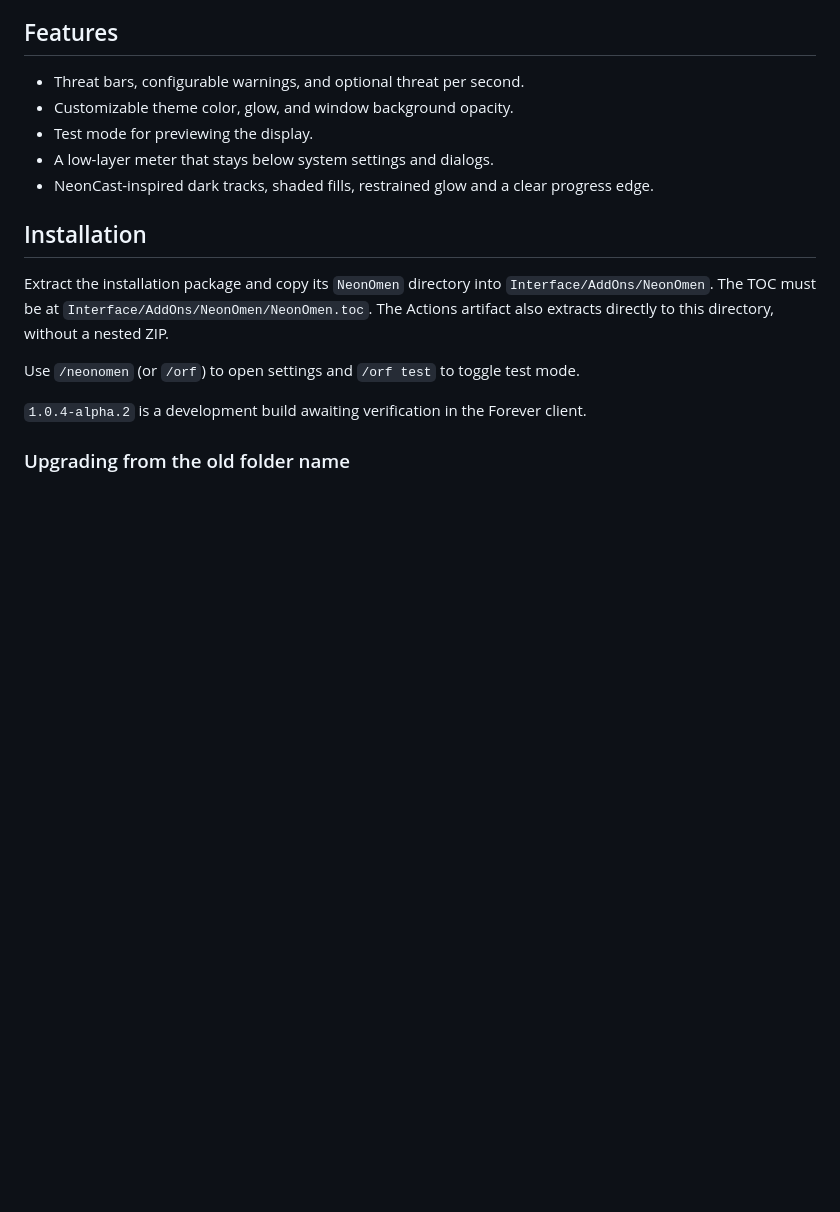
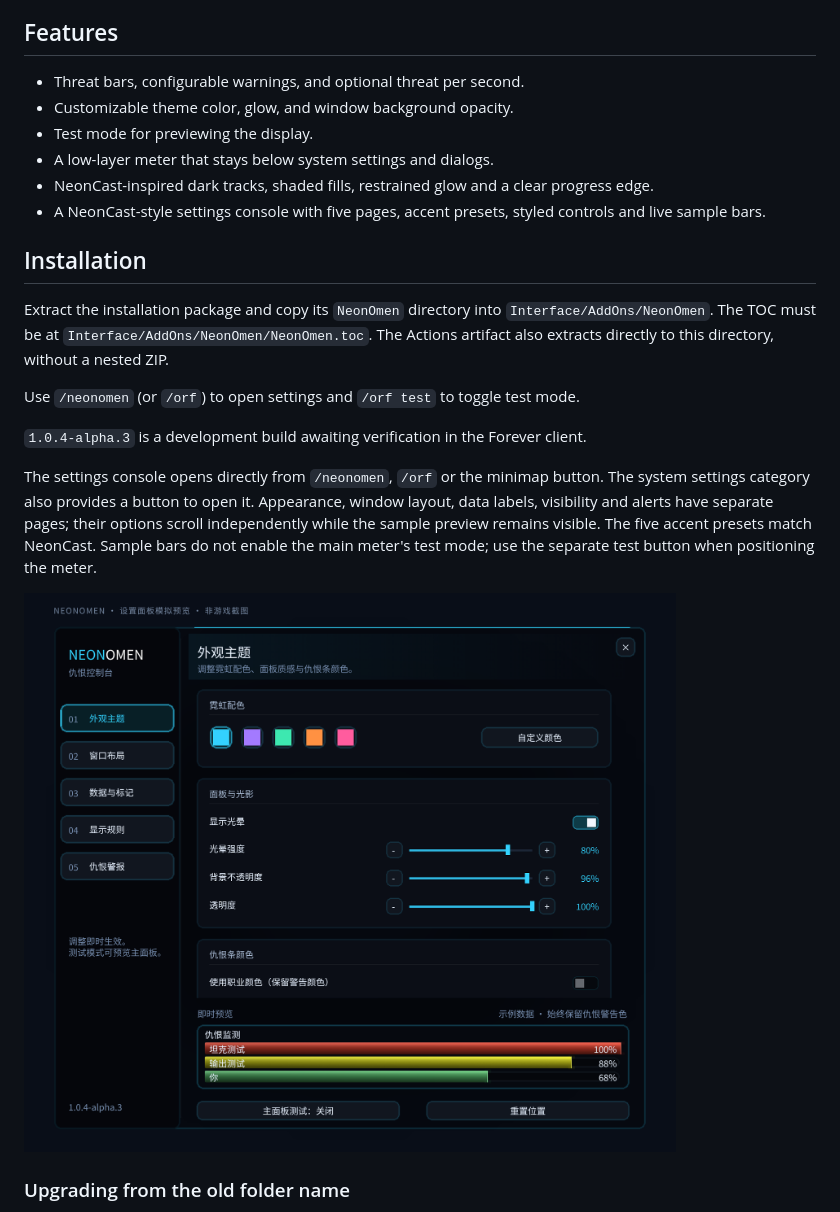
Before and after one commit to AreChen/NeonOmen, a Markdown page: README.md, the part around the change. Rendered like a GitHub page; pictures changed too: docs/settings-preview.zh-CN.png (added); blank space fills up the shorter version.

Commit message:
Rebuild settings with NeonCast-style navigation, cards and live previews

```diff
--- a/README.md
+++ b/README.md
@@ -9,6 +9,7 @@ A threat meter for World of Warcraft Forever, customized with a neon-style inter
 - Test mode for previewing the display.
 - A low-layer meter that stays below system settings and dialogs.
 - NeonCast-inspired dark tracks, shaded fills, restrained glow and a clear progress edge.
+- A NeonCast-style settings console with five pages, accent presets, styled controls and live sample bars.
 
 ## Installation
 
@@ -18,7 +19,16 @@ The Actions artifact also extracts directly to this directory, without a nested
 
 Use `/neonomen` (or `/orf`) to open settings and `/orf test` to toggle test mode.
 
-`1.0.4-alpha.2` is a development build awaiting verification in the Forever client.
+`1.0.4-alpha.3` is a development build awaiting verification in the Forever client.
+
+The settings console opens directly from `/neonomen`, `/orf` or the minimap button.
+The system settings category also provides a button to open it. Appearance, window
+layout, data labels, visibility and alerts have separate pages; their options scroll
+independently while the sample preview remains visible. The five accent presets
+match NeonCast. Sample bars do not enable the main meter's test mode; use the
+separate test button when positioning the meter.
+
+![Settings console simulation, not an in-game screenshot](docs/settings-preview.zh-CN.png)
 
 ### Upgrading from the old folder name
 
```
Also changed, not shown: CHANGELOG.md (+9 -0 lines), docs/DEVELOPMENT.md (+13 -0 lines), 9 other files.
